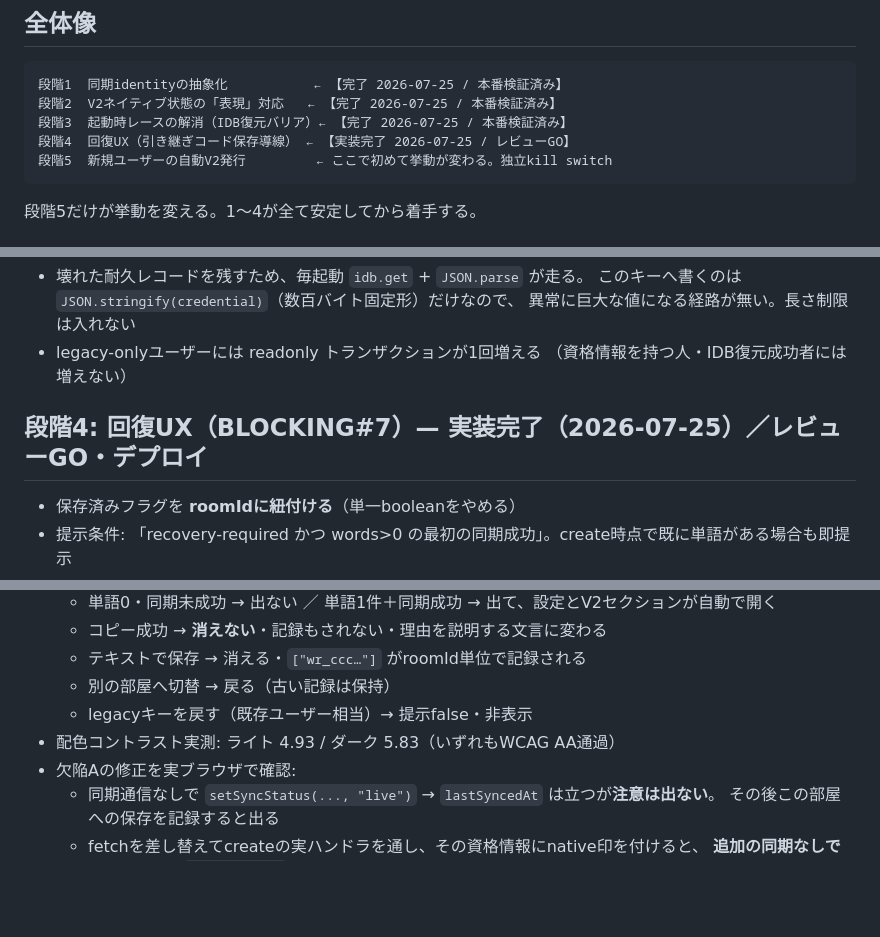
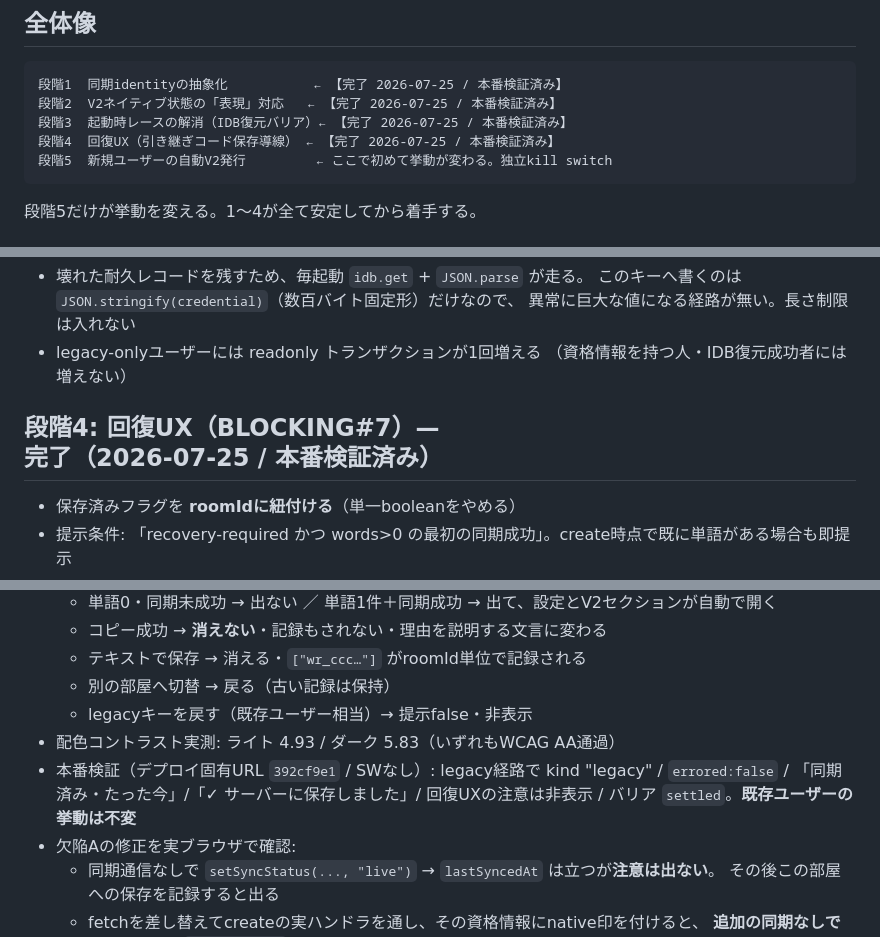
Before and after one commit to oisora0124/wordsnap-quiz, a Markdown page: github-upload/docs/sync-v2-phase2-plan.md, 3 parts joined by grey strips. GitHub-like rendering; blank space fills up the shorter version.

Commit message:
段階4の完了と本番検証結果を計画書へ記録
Co-Authored-By: Claude Opus 5 <noreply@anthropic.com>
Claude-Session: https://claude.ai/code/session_01B3Nu7HjdkZmiCFcjbeK7FE

````diff
--- a/github-upload/docs/sync-v2-phase2-plan.md
+++ b/github-upload/docs/sync-v2-phase2-plan.md
@@ -10,7 +10,7 @@
 段階1  同期identityの抽象化           ← 【完了 2026-07-25 / 本番検証済み】
 段階2  V2ネイティブ状態の「表現」対応   ← 【完了 2026-07-25 / 本番検証済み】
 段階3  起動時レースの解消（IDB復元バリア）← 【完了 2026-07-25 / 本番検証済み】
-段階4  回復UX（引き継ぎコード保存導線） ← 【実装完了 2026-07-25 / レビューGO】
+段階4  回復UX（引き継ぎコード保存導線） ← 【完了 2026-07-25 / 本番検証済み】
 段階5  新規ユーザーの自動V2発行         ← ここで初めて挙動が変わる。独立kill switch
 ```
 
@@ -188,7 +188,7 @@ Codexの敵対的レビューを3周実施。1周目・2周目は `NO_GO`（合
 - legacy-onlyユーザーには readonly トランザクションが1回増える
   （資格情報を持つ人・IDB復元成功者には増えない）
 
-## 段階4: 回復UX（BLOCKING#7）— **実装完了（2026-07-25）／レビューGO・デプロイ**
+## 段階4: 回復UX（BLOCKING#7）— **完了（2026-07-25 / 本番検証済み）**
 
 - 保存済みフラグを **roomIdに紐付ける**（単一booleanをやめる）
 - 提示条件: 「recovery-required かつ words>0 の最初の同期成功」。create時点で既に単語がある場合も即提示
@@ -275,6 +275,9 @@ PUT側は**送信開始時のidentityスナップショット**で記録する
   - 別の部屋へ切替 → 戻る（古い記録は保持）
   - legacyキーを戻す（既存ユーザー相当）→ 提示false・非表示
 - 配色コントラスト実測: ライト 4.93 / ダーク 5.83（いずれもWCAG AA通過）
+- 本番検証（デプロイ固有URL `392cf9e1` / SWなし）: legacy経路で
+  kind "legacy" / `errored:false` / 「同期済み・たった今」/「✓ サーバーに保存しました」/
+  回復UXの注意は非表示 / バリア `settled`。**既存ユーザーの挙動は不変**
 - 欠陥Aの修正を実ブラウザで確認:
   - 同期通信なしで `setSyncStatus(..., "live")` → `lastSyncedAt` は立つが**注意は出ない**。
     その後この部屋への保存を記録すると出る
````
